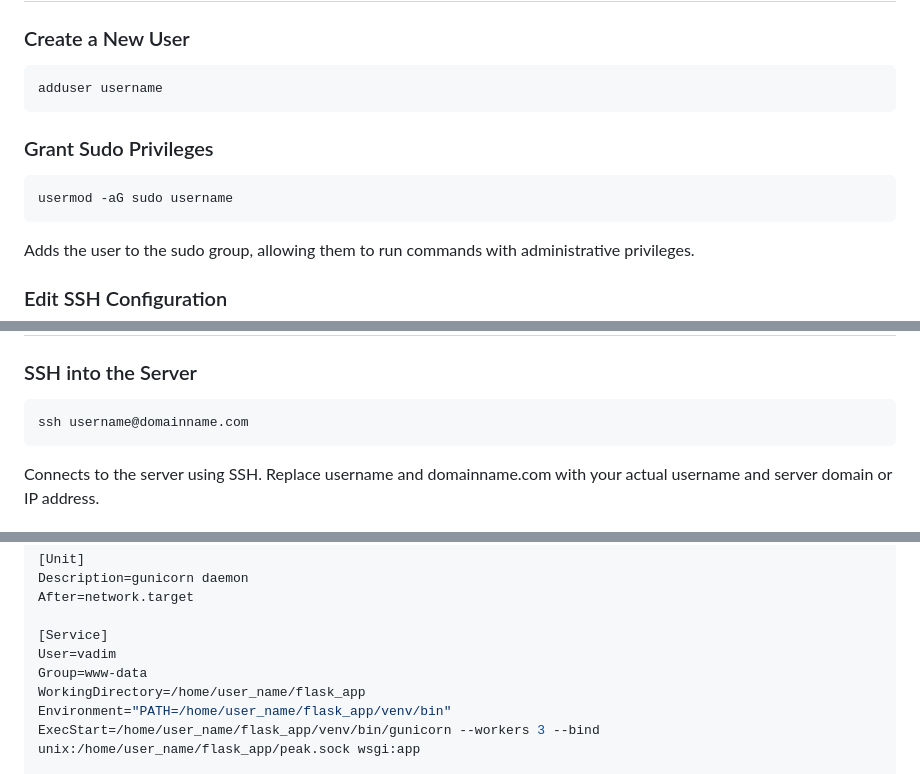
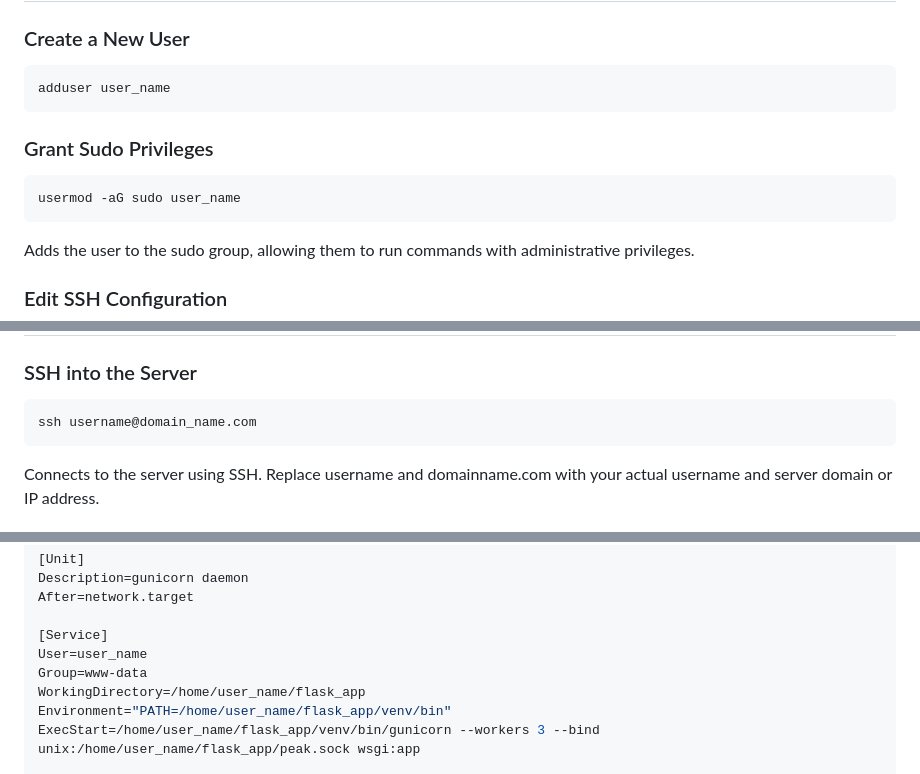
Before and after one commit to ChoiVadim/flask_deploy_ex, a Markdown page: README.md, 3 parts joined by grey strips. GitHub-like rendering.

````diff
--- a/README.md
+++ b/README.md
@@ -6,12 +6,12 @@ This document explains the steps and commands used to deploy a Flask application
 
 ### Create a New User
 ```sh
-adduser username
+adduser user_name
 ```
 
 ### Grant Sudo Privileges
 ```sh
-usermod -aG sudo username
+usermod -aG sudo user_name
 ```
 Adds the user to the sudo group, allowing them to run commands with administrative privileges.
 
@@ -31,7 +31,7 @@ Restarts the SSH service to apply any changes made to the configuration file.
 
 ### SSH into the Server
 ```sh
-ssh username@domainname.com
+ssh username@domain_name.com
 ```
 Connects to the server using SSH. Replace username and domainname.com with your actual username and server domain or IP address.
 
@@ -88,7 +88,7 @@ Description=gunicorn daemon
 After=network.target
 
 [Service]
-User=vadim
+User=user_name
 Group=www-data
 WorkingDirectory=/home/user_name/flask_app
 Environment="PATH=/home/user_name/flask_app/venv/bin"
````
Also changed, not shown: other parts of README.md (+1 -1 lines).
